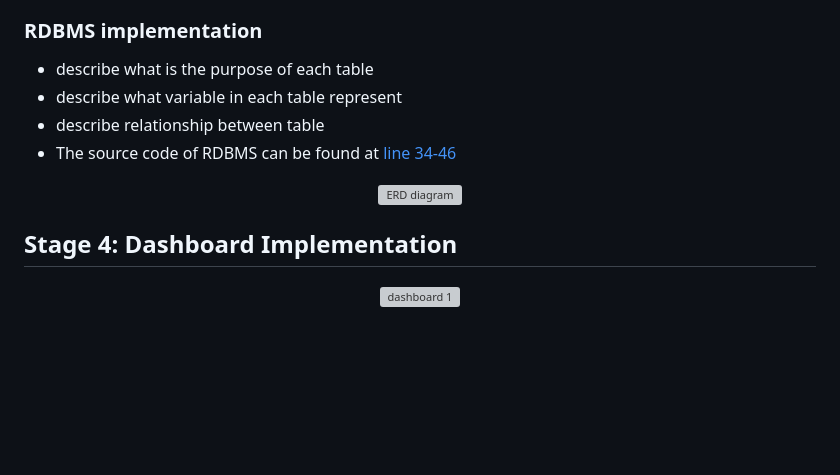
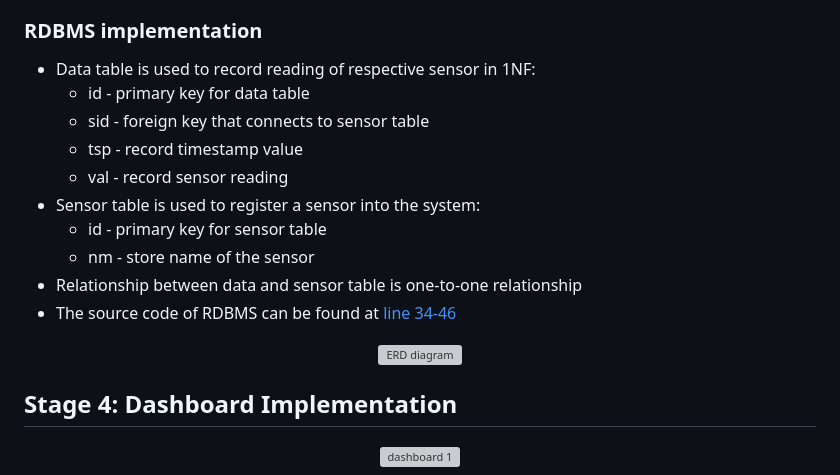
Before and after one commit to ziyadanas/IoT-Agriculture-Monitoring-System, a Markdown page: README.md, the part around one of its changes. Drawn GitHub-style; blank space fills up the shorter version; grey boxes are pictures that could not be loaded.

```diff
--- a/README.md
+++ b/README.md
@@ -94,10 +94,16 @@ The following diagram illustrate the dashboard's wireframe as low-fidelity repre
 
 
 ### RDBMS implementation
-+ describe what is the purpose of each table
-+ describe what variable in each table represent
-+ describe relationship between table
-+ The source code of RDBMS can be found at [line 34-46](https://github.com/SolaireAstora125/IoT-Project/blob/main/app.py#:~:text=%23%20Create%20DB%20with%201%2Dto%2D1,data%27%2C%20uselist%3DFalse)
+- Data table is used to record reading of respective sensor in 1NF:
+  * id - primary key for data table
+  * sid - foreign key that connects to sensor table
+  * tsp - record timestamp value
+  * val - record sensor reading
+- Sensor table is used to register a sensor into the system:
+  * id - primary key for sensor table
+  * nm - store name of the sensor
+- Relationship between data and sensor table is one-to-one relationship
+- The source code of RDBMS can be found at [line 34-46](https://github.com/SolaireAstora125/IoT-Project/blob/main/app.py#:~:text=%23%20Create%20DB%20with%201%2Dto%2D1,data%27%2C%20uselist%3DFalse)
 
 <div align="center">
  <figure>
```
Also changed, not shown: other parts of README.md (+1 -1 lines).
